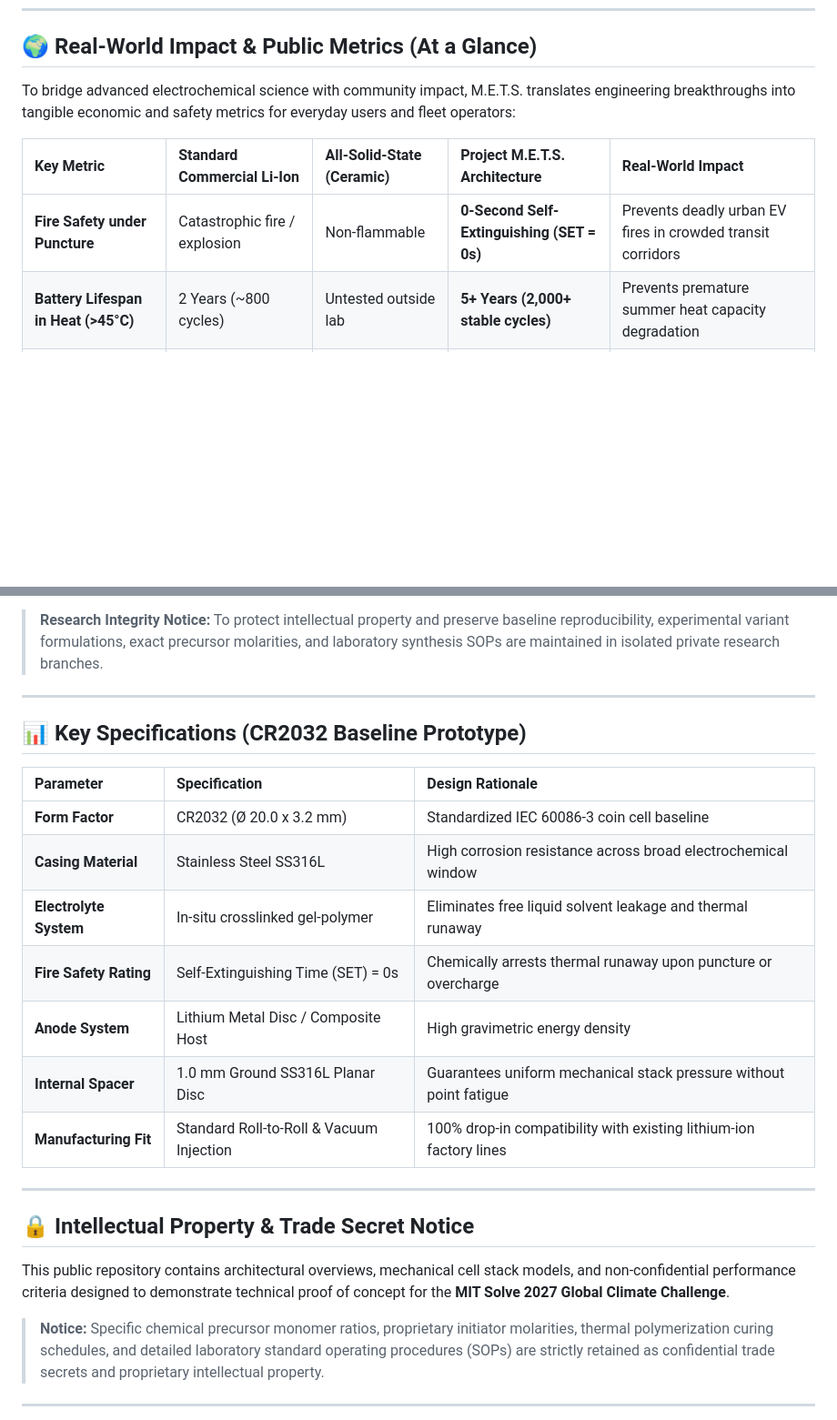
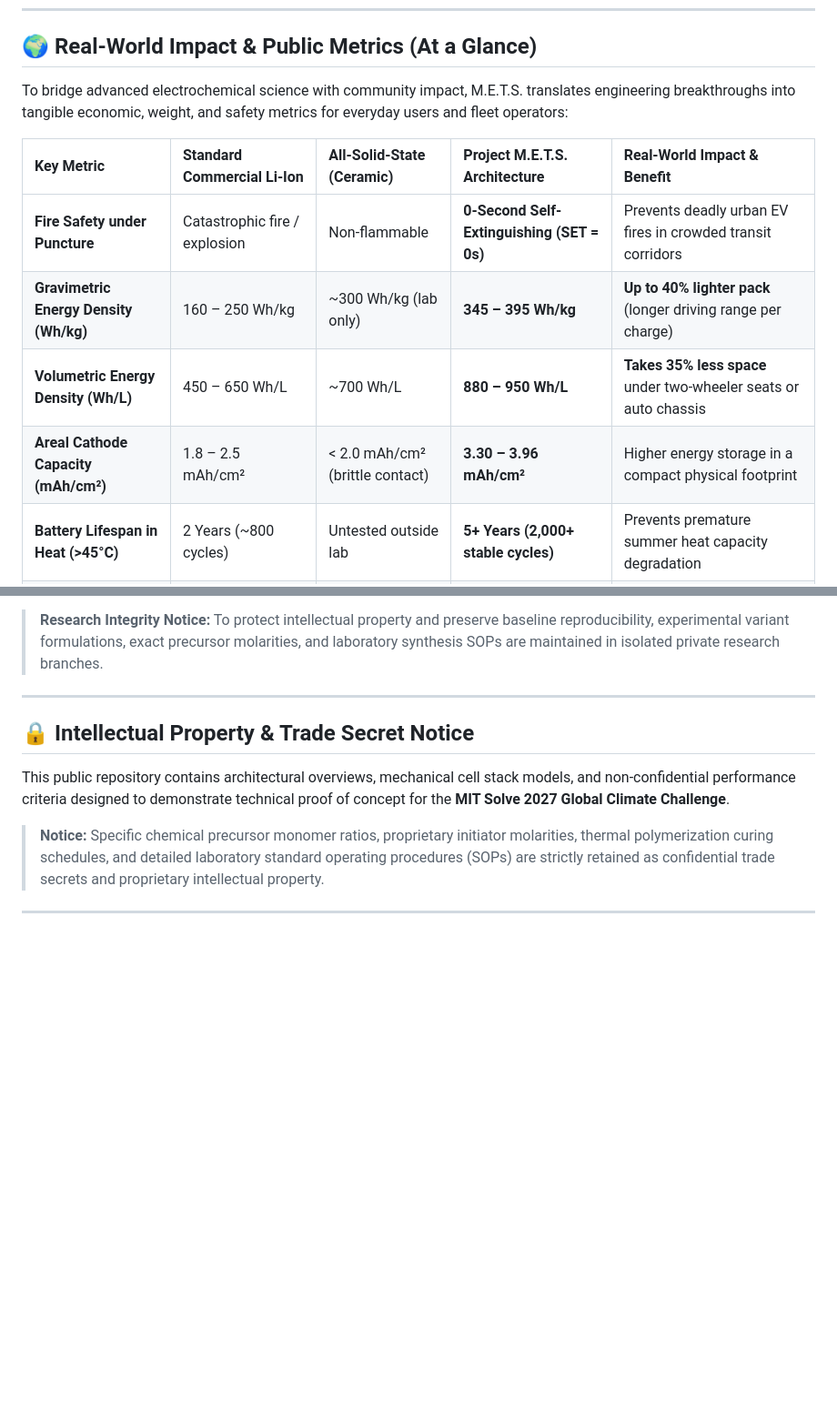
Before and after one commit to neerajpatekar99-blip/M.E.T.S, a Markdown page: README.md, 2 parts joined by grey strips. Shown at 91% size. GitHub-like rendering; blank space fills up the shorter version.

```diff
--- a/README.md
+++ b/README.md
@@ -33,11 +35,14 @@ Project M.E.T.S. resolves this industrial impasse through a **quasi-solid-state
 
 ## 🌍 Real-World Impact & Public Metrics (At a Glance)
 
-To bridge advanced electrochemical science with community impact, M.E.T.S. translates engineering breakthroughs into tangible economic and safety metrics for everyday users and fleet operators:
+To bridge advanced electrochemical science with community impact, M.E.T.S. translates engineering breakthroughs into tangible economic, weight, and safety metrics for everyday users and fleet operators:
 
-| Key Metric | Standard Commercial Li-Ion | All-Solid-State (Ceramic) | Project M.E.T.S. Architecture | Real-World Impact |
+| Key Metric | Standard Commercial Li-Ion | All-Solid-State (Ceramic) | Project M.E.T.S. Architecture | Real-World Impact & Benefit |
 | :--- | :--- | :--- | :--- | :--- |
 | **Fire Safety under Puncture** | Catastrophic fire / explosion | Non-flammable | **0-Second Self-Extinguishing (SET = 0s)** | Prevents deadly urban EV fires in crowded transit corridors |
+| **Gravimetric Energy Density (Wh/kg)** | 160 – 250 Wh/kg | ~300 Wh/kg (lab only) | **345 – 395 Wh/kg** | **Up to 40% lighter pack** (longer driving range per charge) |
+| **Volumetric Energy Density (Wh/L)** | 450 – 650 Wh/L | ~700 Wh/L | **880 – 950 Wh/L** | **Takes 35% less space** under two-wheeler seats or auto chassis |
+| **Areal Cathode Capacity (mAh/cm²)** | 1.8 – 2.5 mAh/cm² | < 2.0 mAh/cm² (brittle contact) | **3.30 – 3.96 mAh/cm²** | Higher energy storage in a compact physical footprint |
 | **Battery Lifespan in Heat (>45°C)** | 2 Years (~800 cycles) | Untested outside lab | **5+ Years (2,000+ stable cycles)** | Prevents premature summer heat capacity degradation |
 | **Driver Battery Replacement Cost** | 40%–50% of vehicle cost every 2 yrs | Prohibitively expensive | **Halved over 5-year operating window** | Direct net income increase for delivery riders & auto drivers |
 | **Factory Retooling Capex** | Existing baseline | $500M – $1.8B per gigafactory | **$0 (100% Drop-in compatible)** | Immediate global scalability without scrapping existing equipment |
@@ -125,20 +153,6 @@ To maintain strict scientific reproducibility and preserve control baselines, Pr
 
 ---
 
-## 📊 Key Specifications (CR2032 Baseline Prototype)
-
-| Parameter | Specification | Design Rationale |
-| :--- | :--- | :--- |
-| **Form Factor** | CR2032 (Ø 20.0 x 3.2 mm) | Standardized IEC 60086-3 coin cell baseline |
-| **Casing Material** | Stainless Steel SS316L | High corrosion resistance across broad electrochemical window |
-| **Electrolyte System** | In-situ crosslinked gel-polymer | Eliminates free liquid solvent leakage and thermal runaway |
-| **Fire Safety Rating** | Self-Extinguishing Time (SET) = 0s | Chemically arrests thermal runaway upon puncture or overcharge |
-| **Anode System** | Lithium Metal Disc / Composite Host | High gravimetric energy density |
-| **Internal Spacer** | 1.0 mm Ground SS316L Planar Disc | Guarantees uniform mechanical stack pressure without point fatigue |
-| **Manufacturing Fit** | Standard Roll-to-Roll & Vacuum Injection | 100% drop-in compatibility with existing lithium-ion factory lines |
-
----
-
 ## 🔒 Intellectual Property & Trade Secret Notice
 
 This public repository contains architectural overviews, mechanical cell stack models, and non-confidential performance criteria designed to demonstrate technical proof of concept for the **MIT Solve 2027 Global Climate Challenge**.
```
Also changed, not shown: other parts of README.md (+26 -1 lines).
